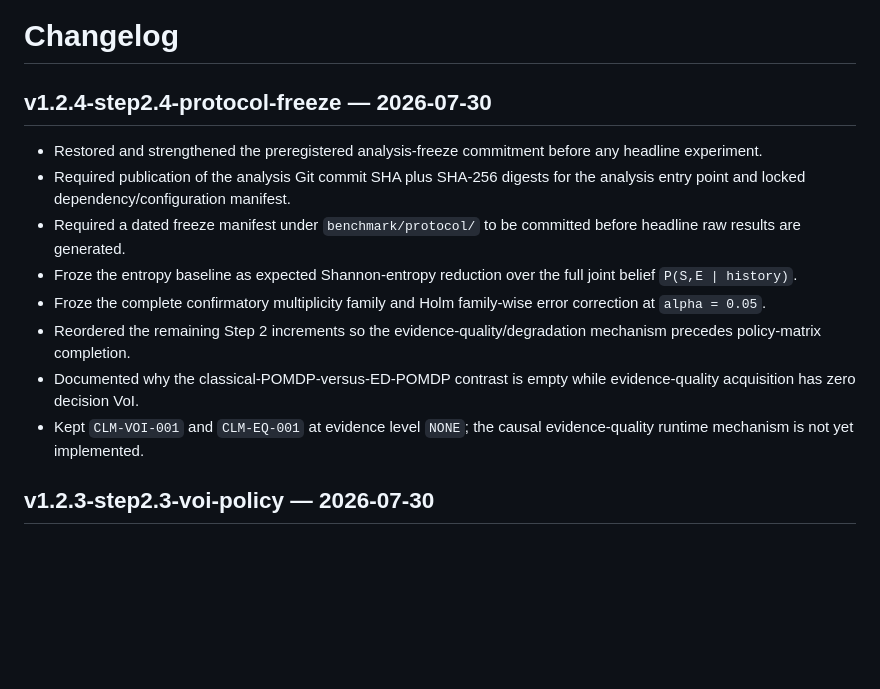
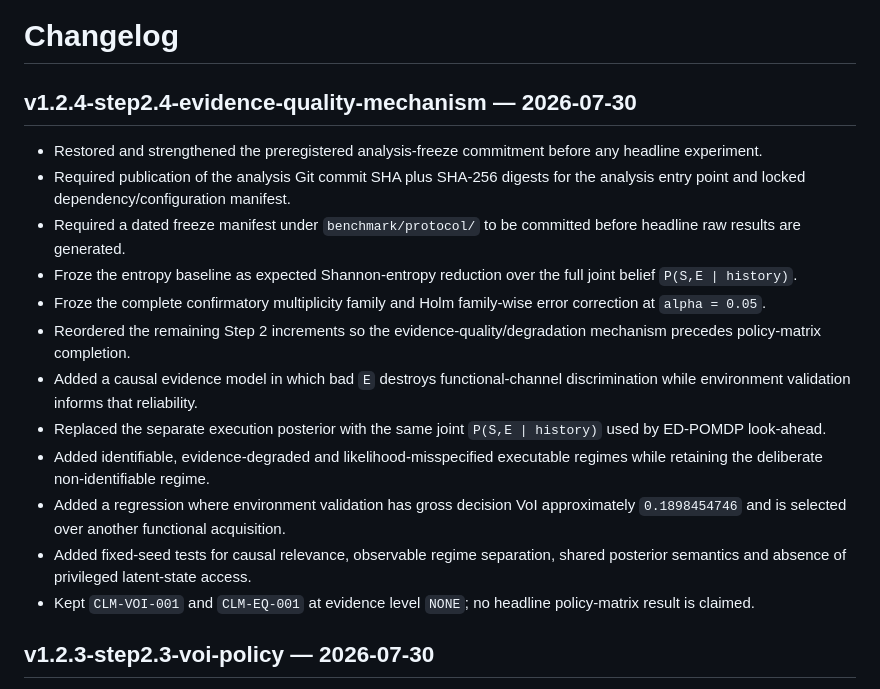
Before and after one commit to gharbonnier78/ed-pomdp, a Markdown page: CHANGELOG.md, the part around the change. Rendered like a GitHub page; blank space fills up the shorter version.

Commit message:
Complete Step 2.4 changelog with causal E implementation

```diff
--- a/CHANGELOG.md
+++ b/CHANGELOG.md
@@ -1,14 +1,18 @@
 # Changelog
 
-## v1.2.4-step2.4-protocol-freeze — 2026-07-30
+## v1.2.4-step2.4-evidence-quality-mechanism — 2026-07-30
 - Restored and strengthened the preregistered analysis-freeze commitment before any headline experiment.
 - Required publication of the analysis Git commit SHA plus SHA-256 digests for the analysis entry point and locked dependency/configuration manifest.
 - Required a dated freeze manifest under `benchmark/protocol/` to be committed before headline raw results are generated.
 - Froze the entropy baseline as expected Shannon-entropy reduction over the full joint belief `P(S,E | history)`.
 - Froze the complete confirmatory multiplicity family and Holm family-wise error correction at `alpha = 0.05`.
 - Reordered the remaining Step 2 increments so the evidence-quality/degradation mechanism precedes policy-matrix completion.
-- Documented why the classical-POMDP-versus-ED-POMDP contrast is empty while evidence-quality acquisition has zero decision VoI.
-- Kept `CLM-VOI-001` and `CLM-EQ-001` at evidence level `NONE`; the causal evidence-quality runtime mechanism is not yet implemented.
+- Added a causal evidence model in which bad `E` destroys functional-channel discrimination while environment validation informs that reliability.
+- Replaced the separate execution posterior with the same joint `P(S,E | history)` used by ED-POMDP look-ahead.
+- Added identifiable, evidence-degraded and likelihood-misspecified executable regimes while retaining the deliberate non-identifiable regime.
+- Added a regression where environment validation has gross decision VoI approximately `0.1898454746` and is selected over another functional acquisition.
+- Added fixed-seed tests for causal relevance, observable regime separation, shared posterior semantics and absence of privileged latent-state access.
+- Kept `CLM-VOI-001` and `CLM-EQ-001` at evidence level `NONE`; no headline policy-matrix result is claimed.
 
 ## v1.2.3-step2.3-voi-policy — 2026-07-30
 - Added an observable-history posterior over joint system and evidence-quality hypotheses.
```
